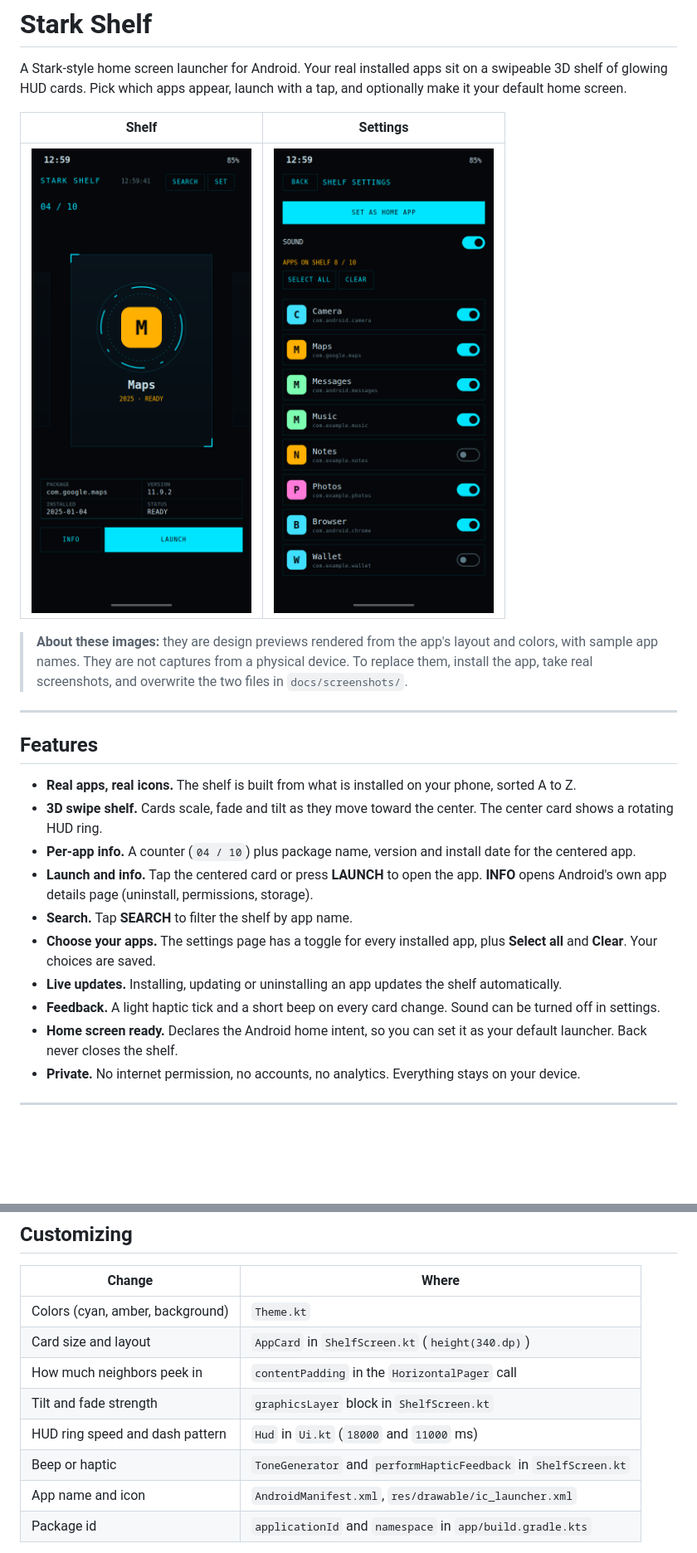
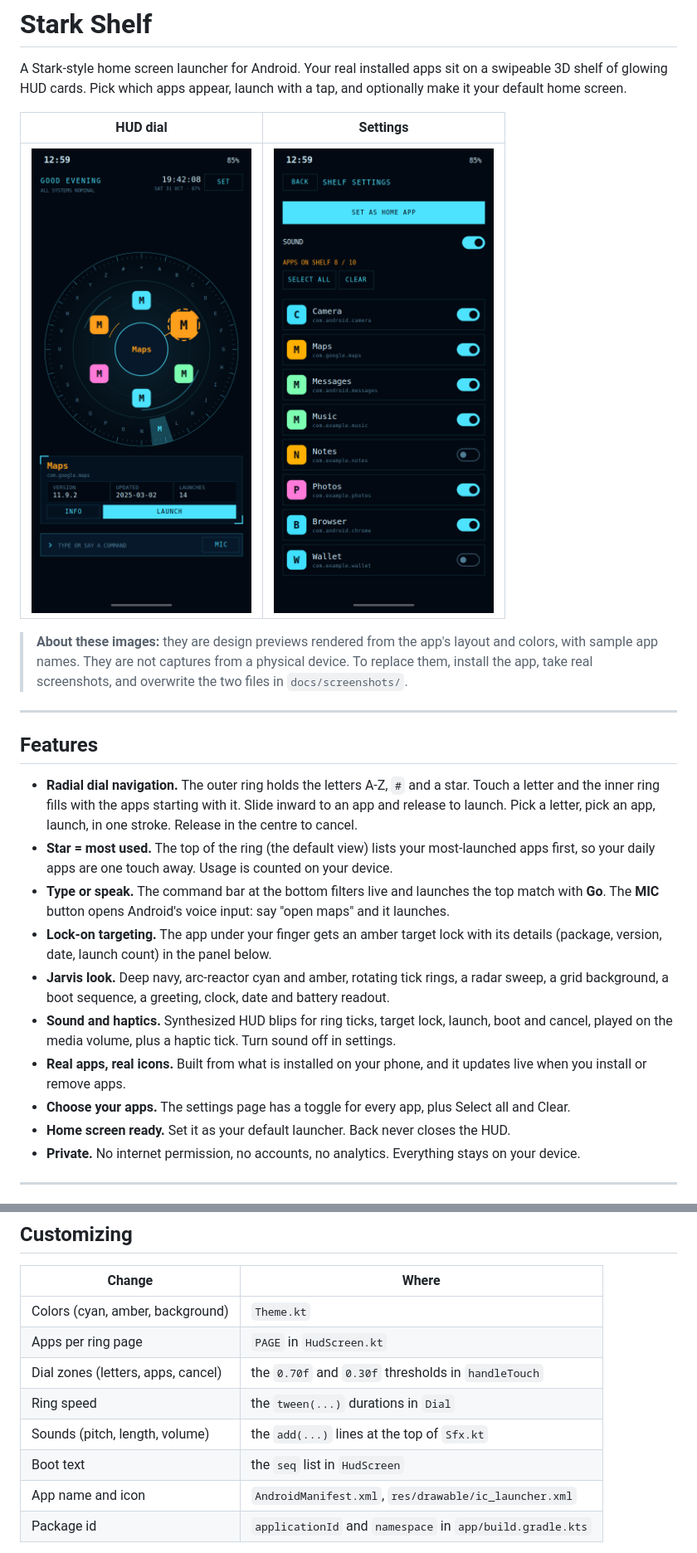
Before and after one commit to markhwinters/stark-shelf, a Markdown page: README.md, 2 parts joined by grey strips. Shown at 83% size. Rendered like a GitHub page; pictures changed too: docs/screenshots/settings.png, docs/screenshots/shelf.png; blank space fills up the shorter version.

```diff
--- a/README.md
+++ b/README.md
@@ -2,5 +2,5 @@
 
 A Stark-style home screen launcher for Android. Your real installed apps sit on a swipeable 3D shelf of glowing HUD cards. Pick which apps appear, launch with a tap, and optionally make it your default home screen.
 
-| Shelf | Settings |
+| HUD dial | Settings |
 |:--:|:--:|
@@ -12,15 +12,15 @@ A Stark-style home screen launcher for Android. Your real installed apps sit on
 
 ## Features
 
-- **Real apps, real icons.** The shelf is built from what is installed on your phone, sorted A to Z.
-- **3D swipe shelf.** Cards scale, fade and tilt as they move toward the center. The center card shows a rotating HUD ring.
-- **Per-app info.** A counter (`04 / 10`) plus package name, version and install date for the centered app.
-- **Launch and info.** Tap the centered card or press **LAUNCH** to open the app. **INFO** opens Android's own app details page (uninstall, permissions, storage).
-- **Search.** Tap **SEARCH** to filter the shelf by app name.
-- **Choose your apps.** The settings page has a toggle for every installed app, plus **Select all** and **Clear**. Your choices are saved.
-- **Live updates.** Installing, updating or uninstalling an app updates the shelf automatically.
-- **Feedback.** A light haptic tick and a short beep on every card change. Sound can be turned off in settings.
-- **Home screen ready.** Declares the Android home intent, so you can set it as your default launcher. Back never closes the shelf.
+- **Radial dial navigation.** The outer ring holds the letters A-Z, `#` and a star. Touch a letter and the inner ring fills with the apps starting with it. Slide inward to an app and release to launch. Pick a letter, pick an app, launch, in one stroke. Release in the centre to cancel.
+- **Star = most used.** The top of the ring (the default view) lists your most-launched apps first, so your daily apps are one touch away. Usage is counted on your device.
+- **Type or speak.** The command bar at the bottom filters live and launches the top match with **Go**. The **MIC** button opens Android's voice input: say "open maps" and it launches.
+- **Lock-on targeting.** The app under your finger gets an amber target lock with its details (package, version, date, launch count) in the panel below.
+- **Jarvis look.** Deep navy, arc-reactor cyan and amber, rotating tick rings, a radar sweep, a grid background, a boot sequence, a greeting, clock, date and battery readout.
+- **Sound and haptics.** Synthesized HUD blips for ring ticks, target lock, launch, boot and cancel, played on the media volume, plus a haptic tick. Turn sound off in settings.
+- **Real apps, real icons.** Built from what is installed on your phone, and it updates live when you install or remove apps.
+- **Choose your apps.** The settings page has a toggle for every app, plus Select all and Clear.
+- **Home screen ready.** Set it as your default launcher. Back never closes the HUD.
 - **Private.** No internet permission, no accounts, no analytics. Everything stays on your device.
 
 ---
@@ -134,11 +137,11 @@ stark-shelf/
 | Change | Where |
 |---|---|
 | Colors (cyan, amber, background) | `Theme.kt` |
-| Card size and layout | `AppCard` in `ShelfScreen.kt` (`height(340.dp)`) |
-| How much neighbors peek in | `contentPadding` in the `HorizontalPager` call |
-| Tilt and fade strength | `graphicsLayer` block in `ShelfScreen.kt` |
-| HUD ring speed and dash pattern | `Hud` in `Ui.kt` (`18000` and `11000` ms) |
-| Beep or haptic | `ToneGenerator` and `performHapticFeedback` in `ShelfScreen.kt` |
+| Apps per ring page | `PAGE` in `HudScreen.kt` |
+| Dial zones (letters, apps, cancel) | the `0.70f` and `0.30f` thresholds in `handleTouch` |
+| Ring speed | the `tween(...)` durations in `Dial` |
+| Sounds (pitch, length, volume) | the `add(...)` lines at the top of `Sfx.kt` |
+| Boot text | the `seq` list in `HudScreen` |
 | App name and icon | `AndroidManifest.xml`, `res/drawable/ic_launcher.xml` |
 | Package id | `applicationId` and `namespace` in `app/build.gradle.kts` |
 
```
Also changed, not shown: other parts of README.md (+47 -26 lines), 7 other files.
